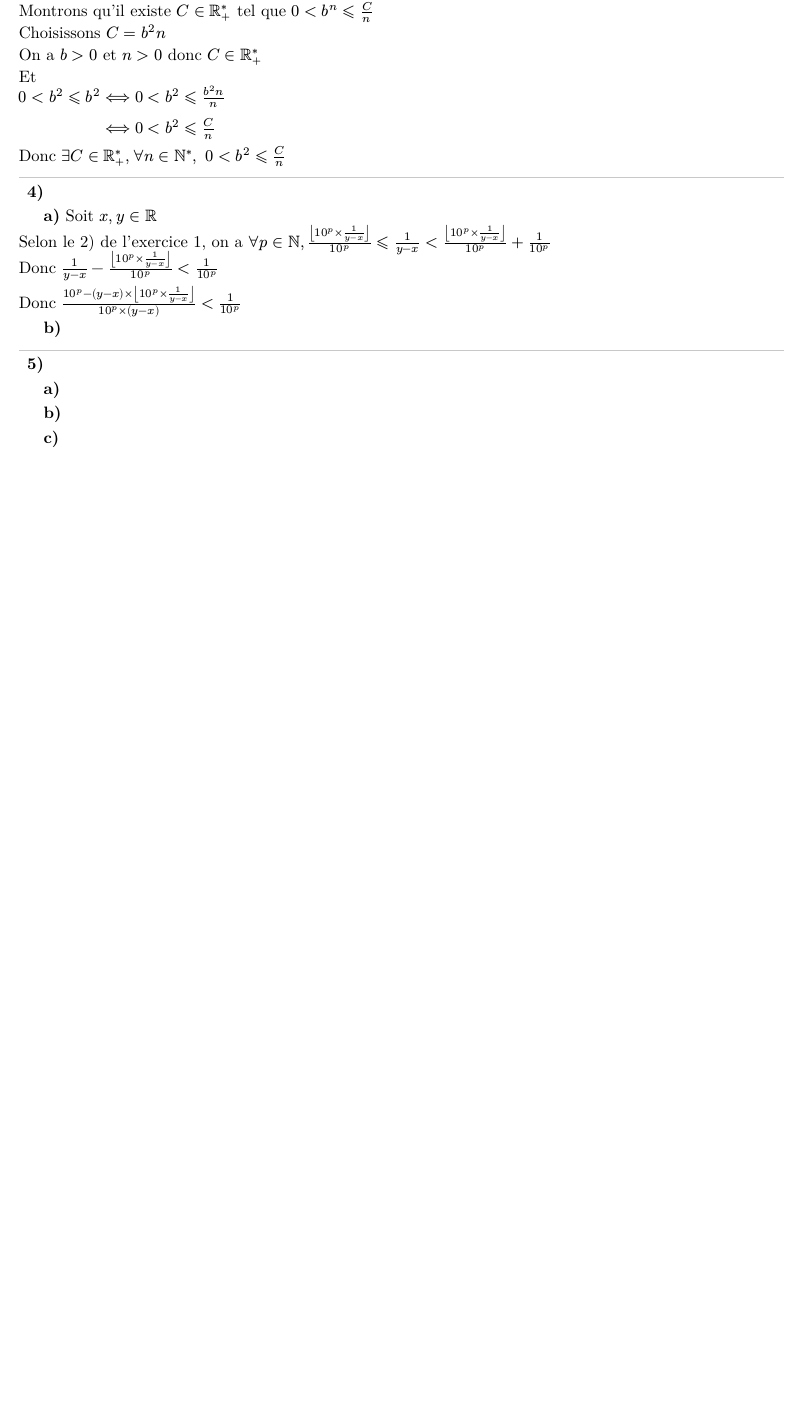
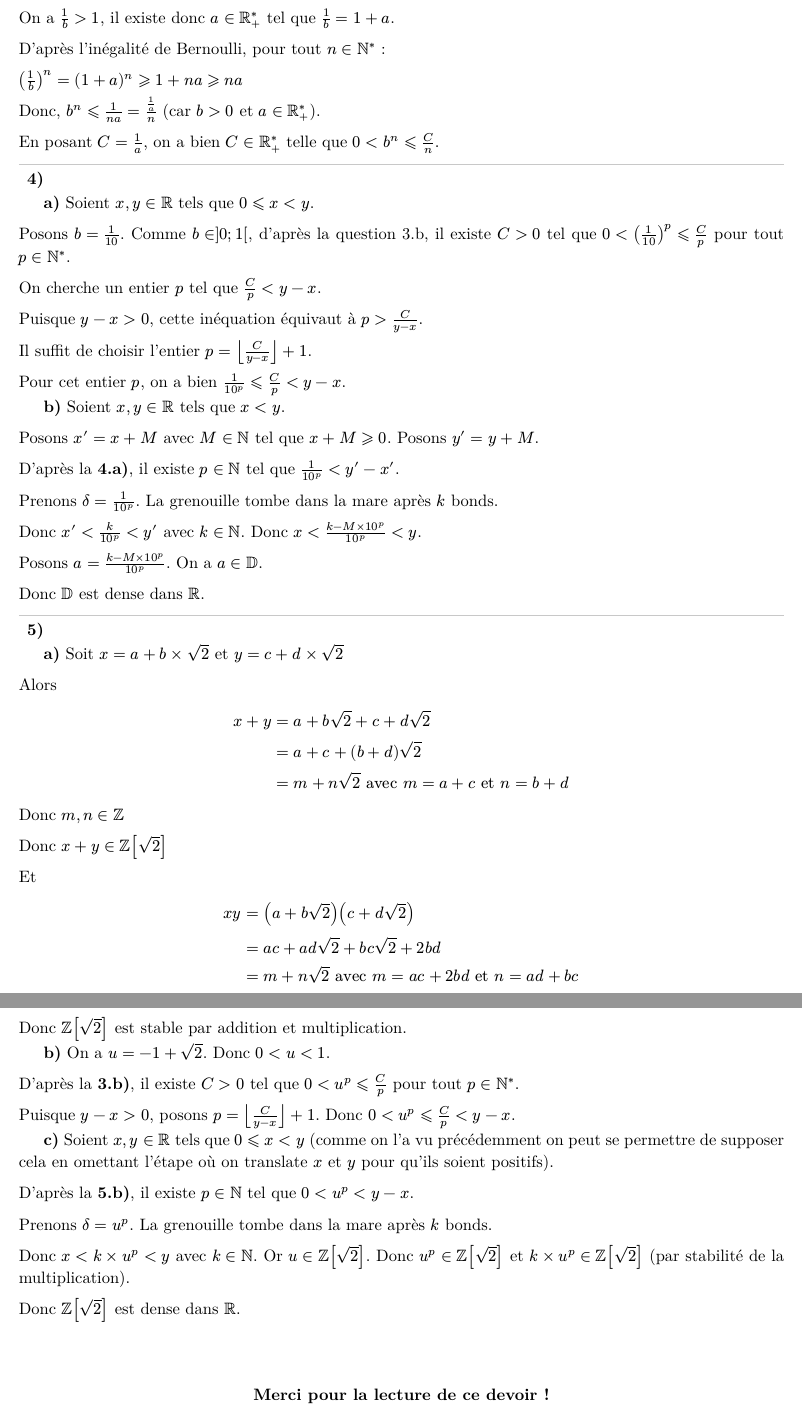
Before and after one commit to andreim42/DMs-Maths-LLG, a Typst document (1E1-DM3/main.typ): part of page 3 of 3 before the commit and two parts of pages 3 and 4 of 4 after it, the two joined at a grey line, cut at the place of the change, the shorter picture padded with empty space. The pictures show the PDF file 1E1-DM3/main.pdf that the author committed with the source.

Commit message:
Corrections du DM3

```diff
--- a/1E1-DM3/main.typ
+++ b/1E1-DM3/main.typ
@@ -29,7 +29,8 @@ Voici une proposition de correction:
 #code("1E1-DM3/1_1.py")
 
 ===
-Soit $x in RR$
+Soit $x in RR$ et $p in NN$.
+
 ====
 Un décimal est un nombre qu'on peut écrire sous la forme $d/10^n$ avec $d in ZZ, n in NN$\
 Par définition, $floor(10^p x) in ZZ$ et $p in NN$\
@@ -48,2 +51 @@ On sait que pour tout réel X :\
 
-$floor(X)<=X < floor(X+1)  $
@@ -95,6 +88,4 @@ Donc $b=floor(x/delta)+1$
 
 ====
-$1/n<x-y$\
-Donc $n>1/(y-x)$\
+Soient $x, y in RR$ tels que $x < y$.
 
-Donc $n> floor(1/(y-x))$\
@@ -105,2 +92,2 @@ Donc $1/n<y-x$, donc $x<x+1/n$ et $x+1/n<y$\
-Donc $x<x+1/n<y$\
-Donc $exists a in QQ, a=(x times n +1)/n$, tel que $x<a<y$\
+Posons $x' = x + M$ avec $M in NN$ tel que $x + M >= 0$.
+Posons $y' = y + M$.
@@ -106,0 +100 @@ Donc $exists a in QQ, a=(x times n +1)/n$, tel que $x<a<y$\
+$x' < k/n < y' <==> x + M < k/n < y + M <==> x < k/n - M < y$
@@ -110,4 +106,5 @@ Soit $x, y in RR$\
-Choisissons $a=(y-x)/sqrt(2)$\
-Alors $sqrt(2) times a=y-x$ et $a in RR without QQ$\
-Donc $a<y-x$\
-Donc $x<x+a$ et $x+a<y$\
+Soient $x, y in RR$ tels que $x < y$. On peut supposer que $0 <= x < y$ en utilisant la même astuce que précédemment (on ne posera plus $x'$ et $y'$ ici pour plus de simplicité).
+
+D'après la question *2.b)*, il existe un rationnel $r in QQ$ tel que $x/sqrt(2) < r < y/sqrt(2)$.
+
+Donc $x < r sqrt(2) < y$.
@@ -128,0 +124 @@ Donc, par le principe de récurrence, $forall n in NN^*$, $(1+a)^n >= 1+n a$.
+- #underline[Initialisation] : Pour $n = 1$ :
@@ -129,17 +136,20 @@ Donc, par le principe de récurrence, $forall n in NN^*$, $(1+a)^n >= 1+n a$.
+$(1+a)^(n+1) >= 1 + (n+1)a$
+
+Donc $P(n+1)$ est vraie.
+
+- #underline[Conclusion] : Donc, d'après le principe de récurrence, $forall n in NN^*$, $(1+a)^n >= 1+n a$.
+
 ====
-Soit $b in ]0;1[$\
-Montrons qu'il existe $C in RR^*_+$ tel que $0 < b^n <= C/n$\
-Choisissons $C = b^2 n$\
-On a $b > 0$ et $n>0$ donc $C in RR^*_+$\
-Et\
-$0 < b^2 <= b^2 &<==> 0 < b^2 <= (b^2 n)/n\ &<==> 0 < b^2 <= C/n$\
-Donc $exists C in RR^*_+, forall n in NN^*,space 0 < b^2 <= C/n$
+Soit $b in ]0; 1[$.
+
+On a $1/b > 1$, il existe donc $a in RR^*_+$ tel que $1/b = 1+a$.
+
+D'après l'inégalité de Bernoulli, pour tout $n in NN^*$ :
+
+$(1/b)^n = (1+a)^n >= 1+n a >= n a$
+
+Donc, $b^n <= 1/(n a) = (1/a)/n$ (car $b > 0$ et $a in RR^*_+$).
+
+En posant $C = 1/a$, on a bien $C in RR^*_+$ telle que $0 < b^n <= C/n$.
 
 ===
-  ====
-  On a $x = floor(x)+a_1+a_2+a_3+ ... +a_(n-1)+a_n+a_(n+1)...$\
-  Et $y = floor(y)+b_1+b_2+b_3+ ... +b_(n-1)+b_n+b_(n+1)...$\
-  Posons $a = floor(x)+a_1+a_2+a_3+...+a_(n-1)+a_n+a_(n+1)+1/10^p$\
-  $x<y$ donc $exists n in NN, forall k in [|1, n-1|], a_k=b_k and a_n<b_n$\
-  Choisissons $p = n+1$.
-  Alors $a=floor(x)+a_1+a_2+a_3+ ... +a_(n-1)+a_n+(a_(n+1)+1)$\
@@ -151,3 +156,28 @@ Donc $exists C in RR^*_+, forall n in NN^*,space 0 < b^2 <= C/n$
-  $x=floor(x)+a_1+a_2+a_3+ ... +a_(n-1)+a_n+a_(n+1)...$\
-  $a=floor(x)+a_1+a_2+a_3+...+a_(n-1)+a_n+(a_(n+1)+1)$\
+====
+Soient $x, y in RR$ tels que $0 <= x < y$.
 
+Posons $b = 1/10$. Comme $b in ]0; 1[$, d'après la question 3.b, il existe $C > 0$ tel que $0 < (1/10)^p <= C/p$ pour tout $p in NN^*$.
+
+On cherche un entier $p$ tel que $C/p < y - x$.
+
+Puisque $y - x > 0$, cette inéquation équivaut à $p > C / (y - x)$.
+
+Il suffit de choisir l'entier $p = floor(C / (y - x)) + 1$.
+
+Pour cet entier $p$, on a bien $1/10^p <= C/p < y - x$.
+
+====
+Soient $x, y in RR$ tels que $x < y$.
+
+Posons $x' = x + M$ avec $M in NN$ tel que $x + M >= 0$.
+Posons $y' = y + M$.
+
+D'après la *4.a)*, il existe $p in NN$ tel que $1/10^p < y' - x'$.
+
+Prenons $delta = 1/10^p$. La grenouille tombe dans la mare après $k$ bonds.
+
+Donc $x' < k/10^p < y'$ avec $k in NN$. Donc $x < (k - M times 10^p)/10^p < y$.
+
+Posons $a = (k - M times 10^p)/10^p$. On a $a in DD$.
+
+Donc $DD$ est dense dans $RR$.
@@ -158,10 +184,54 @@ Donc $exists C in RR^*_+, forall n in NN^*,space 0 < b^2 <= C/n$
 
 ===
+====
+Soit $x=a+b times sqrt(2)$ et $y=c+d times sqrt(2)$
+
+Alors
+
+$
+x+y &= a+b sqrt(2) + c+d sqrt(2) \
+&=a+c + (b+d) sqrt(2) \
+&= m+n sqrt(2) #text[avec] m = a+c #text[et] n=b+d
+$
+
+Donc $m,n in ZZ$
+
+Donc $x + y in ZZ [sqrt(2)]$
+
+Et
+$
+x y &= (a+b sqrt(2))(c+d sqrt(2)) \
+&=a c + a d sqrt(2) + b c sqrt(2) + 2b d \
+&= m+n sqrt(2) #text[avec] m= a c + 2b d #text[et] n= a d + b c \
+$
+
+Donc $ZZ[sqrt(2)]$ est stable par addition et multiplication.
 
 ====
+On a $u = -1 + sqrt(2)$. Donc $0 < u < 1$.
+
+D'après la *3.b)*, il existe $C > 0$ tel que $0 < u^p <= C/p$ pour tout $p in NN^*$.
+
+Puisque $y - x > 0$, posons $p = floor(C / (y - x)) + 1$. Donc $0 < u^p <= C/p < y - x$.
 
 ====
+Soient $x, y in RR$ tels que $0 <= x < y$ (comme on l'a vu précédemment on peut se permettre de supposer cela en omettant l'étape où on translate $x$ et $y$ pour qu'ils soient positifs).
 
-====
+D'après la *5.b)*, il existe $p in NN$ tel que $0 < u^p < y - x$.
+
+Prenons $delta = u^p$. La grenouille tombe dans la mare après $k$ bonds.
+
+Donc $x < k times u^p < y$ avec $k in NN$. Or $u in ZZ[sqrt(2)]$.
+Donc $u^p in ZZ[sqrt(2)]$ et $k times u^p in ZZ[sqrt(2)]$ (par stabilité de la multiplication).
+
+Donc $ZZ[sqrt(2)]$ est dense dans $RR$.
+
+#v(5%)
+
+#align(center)[*Merci pour la lecture de ce devoir !*]
+
+#align(center)[#align(bottom)[
+L'ensemble de nos devoirs maison, fichiers PDF et codes sont disponibles sur : \ #link("https://github.com/andreim42/DMs-Maths-LLG")
+]]
 
 ]
```
Also changed, not shown: 1E1-DM3/main.pdf, 1E1-DM3/main.typ (107 more changed lines).
